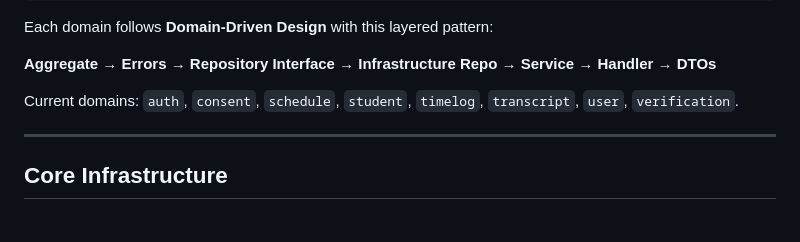
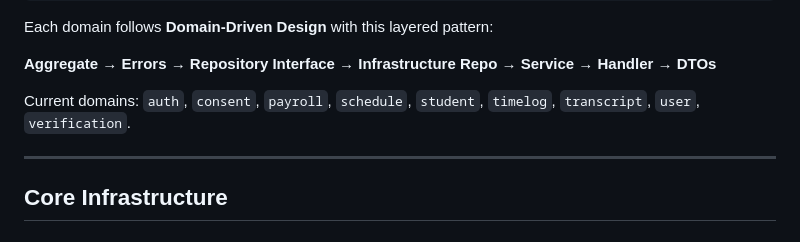
Before and after one commit to HDR3604/HelpDeskRostering, a Markdown page: apps/backend/DEVELOPMENT.md, the part around the change. Drawn GitHub-style.

Commit message:
Update apps/backend/DEVELOPMENT.md
Co-authored-by: Copilot <175728472+Copilot@users.noreply.github.com>

```diff
--- a/apps/backend/DEVELOPMENT.md
+++ b/apps/backend/DEVELOPMENT.md
@@ -74,7 +74,7 @@ Each domain follows **Domain-Driven Design** with this layered pattern:
 
 **Aggregate → Errors → Repository Interface → Infrastructure Repo → Service → Handler → DTOs**
 
-Current domains: `auth`, `consent`, `schedule`, `student`, `timelog`, `transcript`, `user`, `verification`.
+Current domains: `auth`, `consent`, `payroll`, `schedule`, `student`, `timelog`, `transcript`, `user`, `verification`.
 
 ---
 
```
